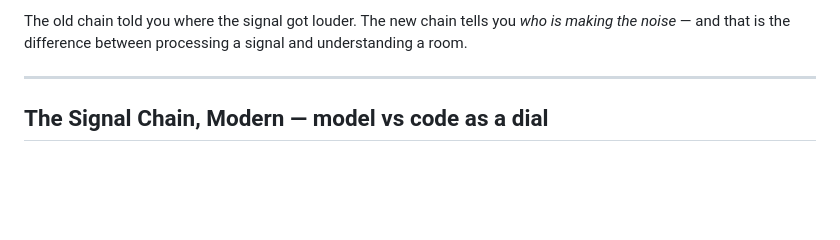
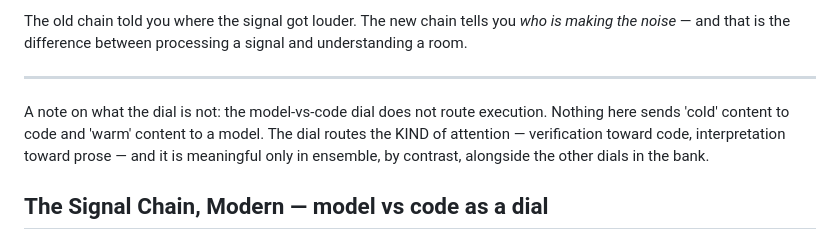
Before and after one commit to SuperInstance/signal-chain, a Markdown page: README.md, the part around the change. Rendered like a GitHub page; blank space fills up the shorter version.

Commit message:
docs: add note on what the dial is not - it does not route execution

```diff
--- a/README.md
+++ b/README.md
@@ -108,6 +108,8 @@ The old chain told you where the signal got louder. The new chain tells you
 signal and understanding a room.
 
 ---
+
+A note on what the dial is not: the model-vs-code dial does not route execution. Nothing here sends 'cold' content to code and 'warm' content to a model. The dial routes the KIND of attention — verification toward code, interpretation toward prose — and it is meaningful only in ensemble, by contrast, alongside the other dials in the bank.
 
 ## The Signal Chain, Modern — model vs code as a dial
 
```
